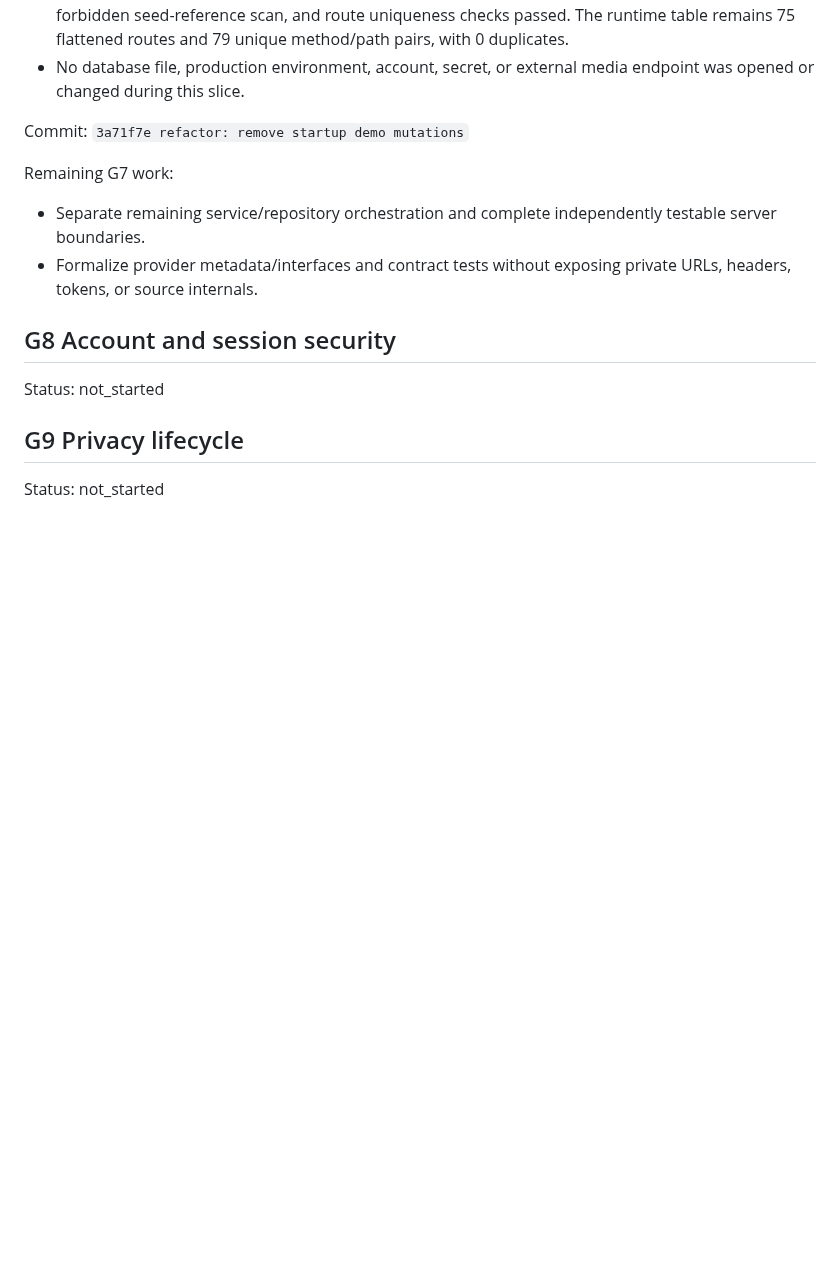
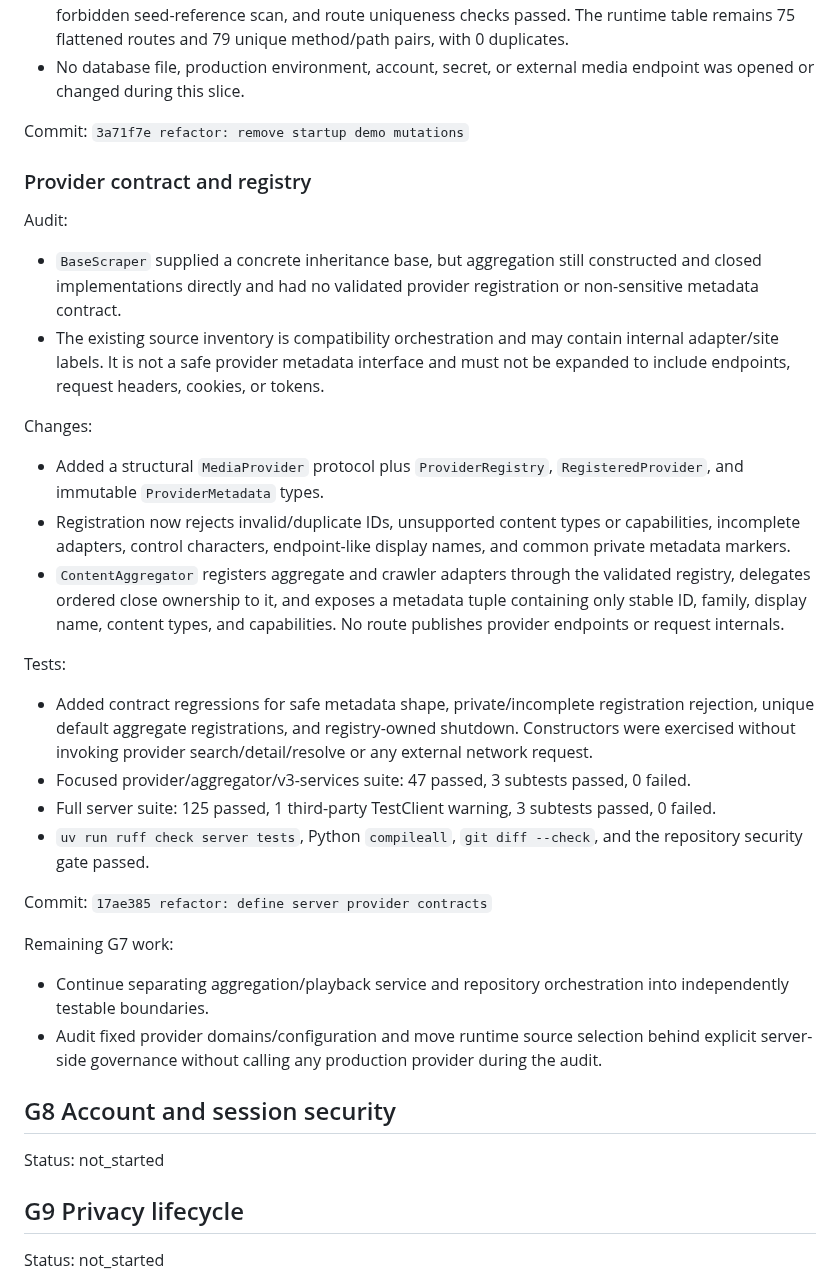
Before and after one commit to fanyong07/Zeluna, a Markdown page: docs/engineering-goal-progress.md, the part around the change. Rendered like a GitHub page; blank space fills up the shorter version.

Commit message:
docs: record G7 provider contracts

```diff
--- a/docs/engineering-goal-progress.md
+++ b/docs/engineering-goal-progress.md
@@ -869,10 +869,32 @@ Tests:
 
 Commit: `3a71f7e refactor: remove startup demo mutations`
 
+### Provider contract and registry
+
+Audit:
+
+- `BaseScraper` supplied a concrete inheritance base, but aggregation still constructed and closed implementations directly and had no validated provider registration or non-sensitive metadata contract.
+- The existing source inventory is compatibility orchestration and may contain internal adapter/site labels. It is not a safe provider metadata interface and must not be expanded to include endpoints, request headers, cookies, or tokens.
+
+Changes:
+
+- Added a structural `MediaProvider` protocol plus `ProviderRegistry`, `RegisteredProvider`, and immutable `ProviderMetadata` types.
+- Registration now rejects invalid/duplicate IDs, unsupported content types or capabilities, incomplete adapters, control characters, endpoint-like display names, and common private metadata markers.
+- `ContentAggregator` registers aggregate and crawler adapters through the validated registry, delegates ordered close ownership to it, and exposes a metadata tuple containing only stable ID, family, display name, content types, and capabilities. No route publishes provider endpoints or request internals.
+
+Tests:
+
+- Added contract regressions for safe metadata shape, private/incomplete registration rejection, unique default aggregate registrations, and registry-owned shutdown. Constructors were exercised without invoking provider search/detail/resolve or any external network request.
+- Focused provider/aggregator/v3-services suite: 47 passed, 3 subtests passed, 0 failed.
+- Full server suite: 125 passed, 1 third-party TestClient warning, 3 subtests passed, 0 failed.
+- `uv run ruff check server tests`, Python `compileall`, `git diff --check`, and the repository security gate passed.
+
+Commit: `17ae385 refactor: define server provider contracts`
+
 Remaining G7 work:
 
-- Separate remaining service/repository orchestration and complete independently testable server boundaries.
-- Formalize provider metadata/interfaces and contract tests without exposing private URLs, headers, tokens, or source internals.
+- Continue separating aggregation/playback service and repository orchestration into independently testable boundaries.
+- Audit fixed provider domains/configuration and move runtime source selection behind explicit server-side governance without calling any production provider during the audit.
 
 ## G8 Account and session security
 
```
